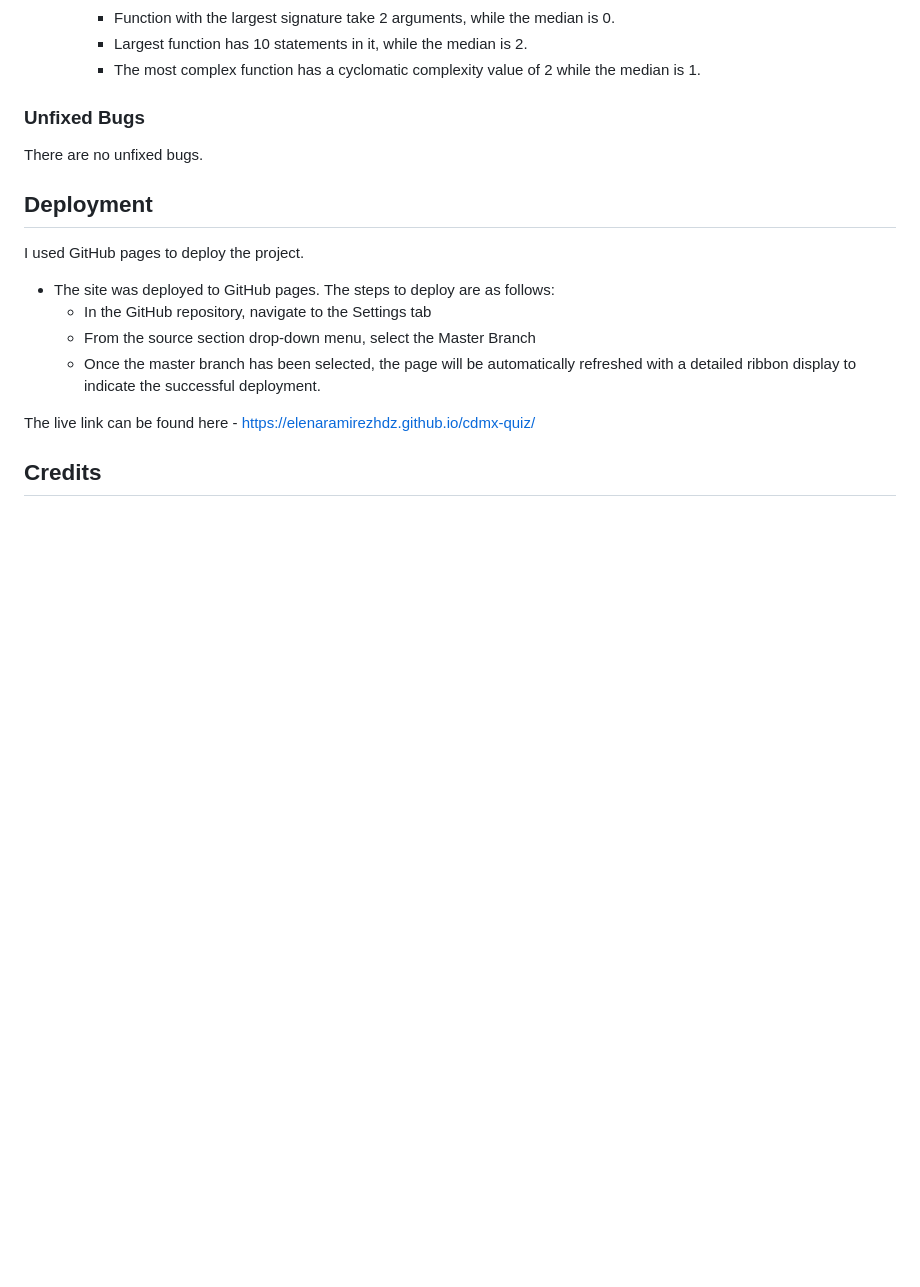
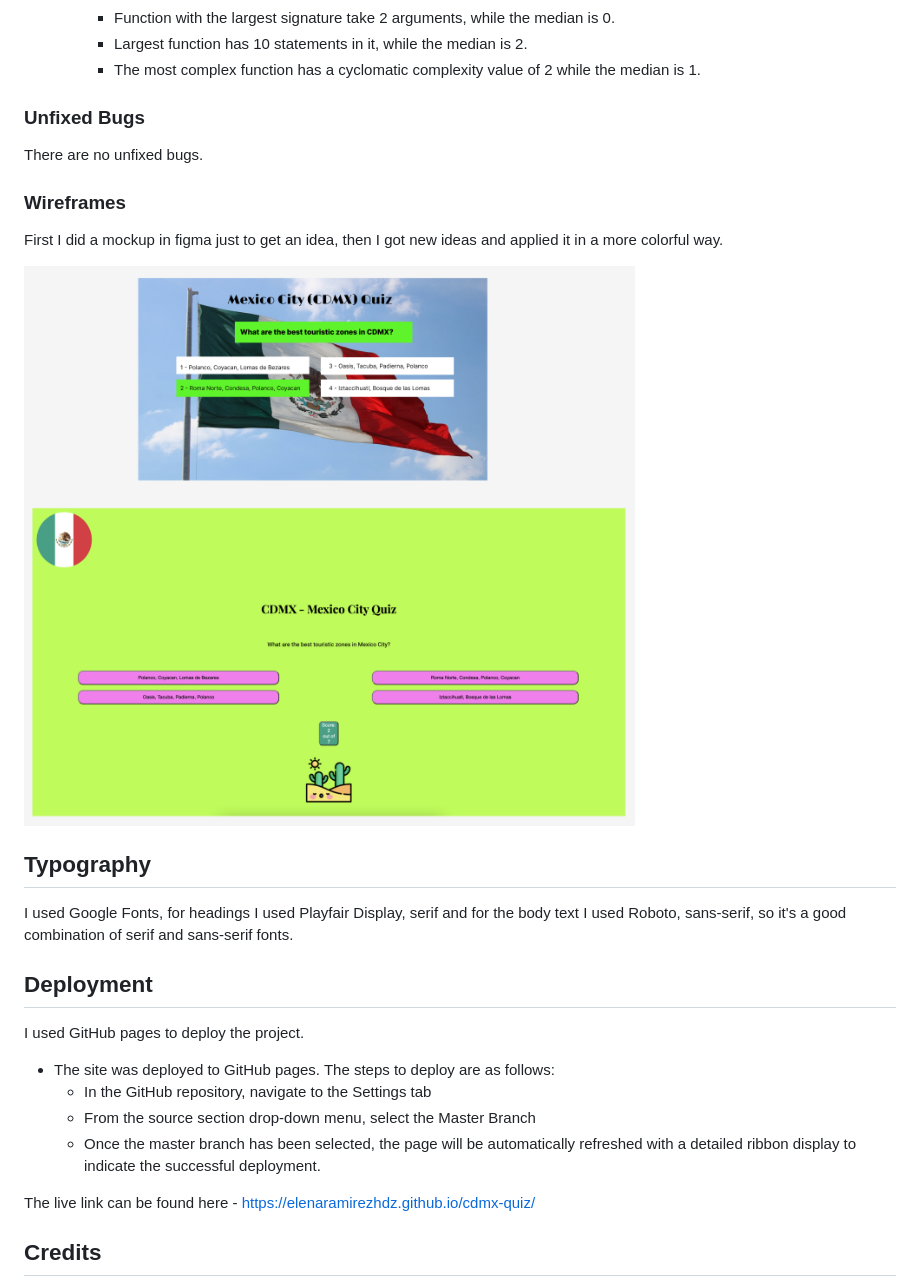
Before and after one commit to elenaramirezhdz/cdmx-quiz, a Markdown page: README.md, the part around the change. GitHub-like rendering; pictures changed too: media/wireframe-ideas.png (added); blank space fills up the shorter version.

Commit message:
Add Wireframes and Typography in readme

```diff
--- a/README.md
+++ b/README.md
@@ -92,6 +92,16 @@ I had to fix the bugs, when I was trying to change the button colors. The best i
 
 There are no unfixed bugs.
 
+### Wireframes
+
+First I did a mockup in figma just to get an idea, then I got new ideas and applied it in a more colorful way.
+
+![Ideas mockup in Figma](media/wireframe-ideas.png)
+
+## Typography
+
+I used Google Fonts, for headings I used Playfair Display, serif and for the body text I used Roboto, sans-serif, so it's a good combination of serif and sans-serif fonts.
+
 ## Deployment
 
 I used GitHub pages to deploy the project.
```
